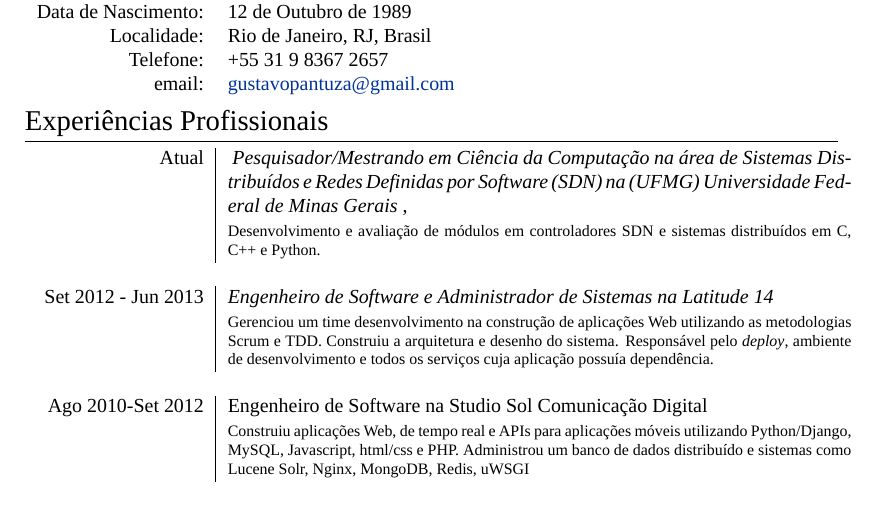
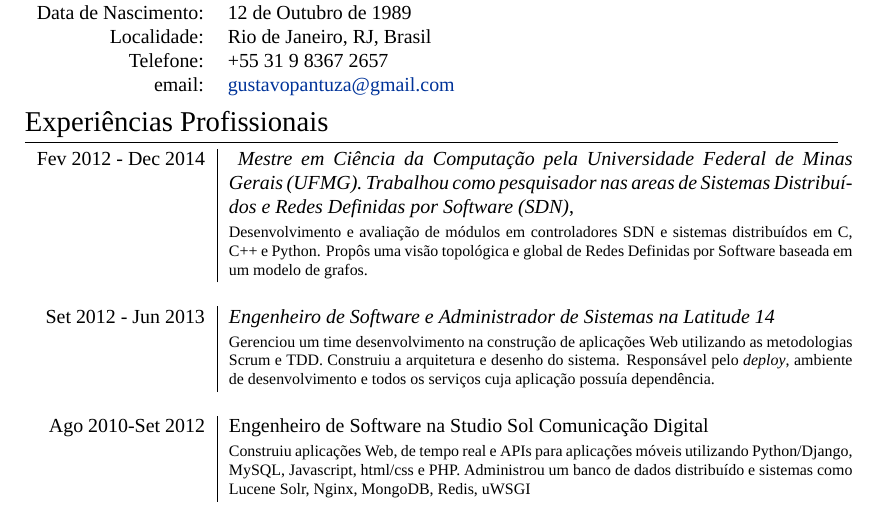
Before and after one commit to pantuza/vitex, a LaTeX CV (cv_pt.tex): part of page 1 of 2, cut so that both start at the same text. Compiled offline with XeLaTeX; a missing font is replaced by an installed copy or a similar font.

Commit message:
Updated master's period and text in brazilian portuguese language'

```diff
--- a/cv_pt.tex
+++ b/cv_pt.tex
@@ -89,11 +89,12 @@
 
 \begin{tabular}{r|p{11cm}}
 
-\textsc{Atual} & \emph{ Pesquisador/Mestrando em Ciência da Computação na
-área de Sistemas Distribuídos e Redes Definidas por Software (SDN)
-na (UFMG) Universidade Federal de Minas Gerais }, \\
+\textsc{Fev 2012 - Dec 2014} & \emph{ Mestre em Ciência da Computação pela
+Universidade Federal de Minas Gerais (UFMG). Trabalhou como pesquisador nas
+areas de Sistemas Distribuídos e Redes Definidas por Software (SDN)}, \\
 & \footnotesize{Desenvolvimento e avaliação de módulos em controladores SDN
-e sistemas distribuídos em C, C++ e Python.} \\
+e sistemas distribuídos em C, C++ e Python. Propôs uma visão topológica e
+global de Redes Definidas por Software baseada em um modelo de grafos.} \\
 \multicolumn{2}{c}{} \\
 
 \textsc{Set 2012 - Jun 2013} & \emph{Engenheiro de Software e Administrador
```
